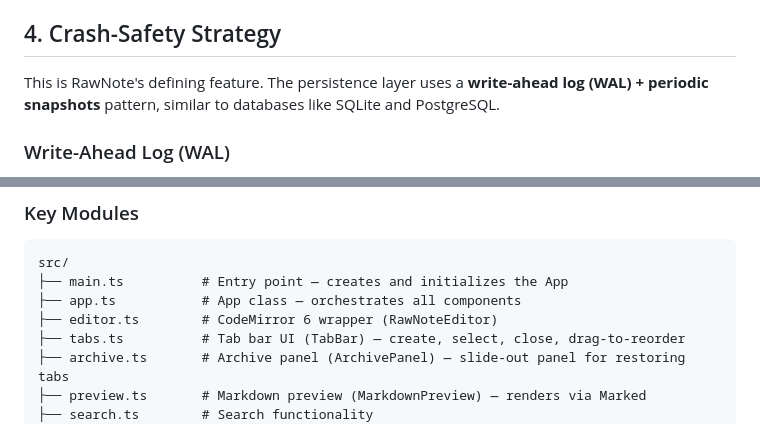
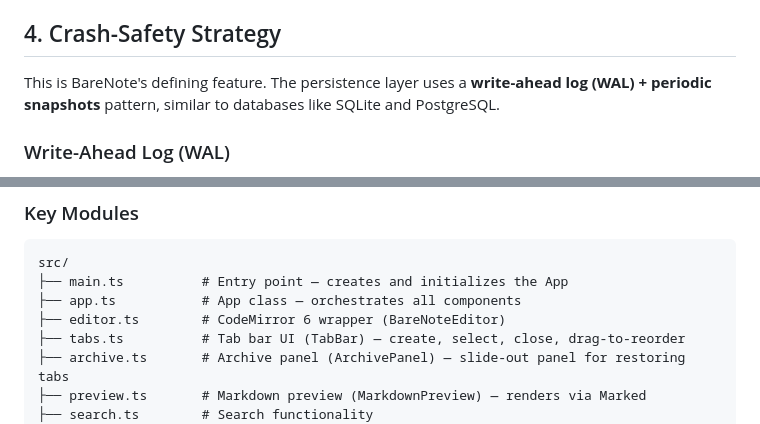
Before and after one commit to jcjc-dev/barenote, a Markdown page: docs/architecture.md, 2 parts joined by grey strips. Drawn GitHub-style.

```diff
--- a/docs/architecture.md
+++ b/docs/architecture.md
@@ -101,7 +101,7 @@ All data is stored in the platform-standard app data directory (resolved via Tau
 
 ## 4. Crash-Safety Strategy
 
-This is RawNote's defining feature. The persistence layer uses a **write-ahead log (WAL) + periodic snapshots** pattern, similar to databases like SQLite and PostgreSQL.
+This is BareNote's defining feature. The persistence layer uses a **write-ahead log (WAL) + periodic snapshots** pattern, similar to databases like SQLite and PostgreSQL.
 
 ### Write-Ahead Log (WAL)
 
@@ -229,7 +229,7 @@ The frontend is **vanilla TypeScript** with no framework (no React, Vue, etc.).
 src/
 ├── main.ts          # Entry point — creates and initializes the App
 ├── app.ts           # App class — orchestrates all components
-├── editor.ts        # CodeMirror 6 wrapper (RawNoteEditor)
+├── editor.ts        # CodeMirror 6 wrapper (BareNoteEditor)
 ├── tabs.ts          # Tab bar UI (TabBar) — create, select, close, drag-to-reorder
 ├── archive.ts       # Archive panel (ArchivePanel) — slide-out panel for restoring tabs
 ├── preview.ts       # Markdown preview (MarkdownPreview) — renders via Marked
```
Also changed, not shown: other parts of docs/architecture.md (+8 -8 lines), README.md (+6 -2 lines), assets/icon.png (added), 17 other files.
